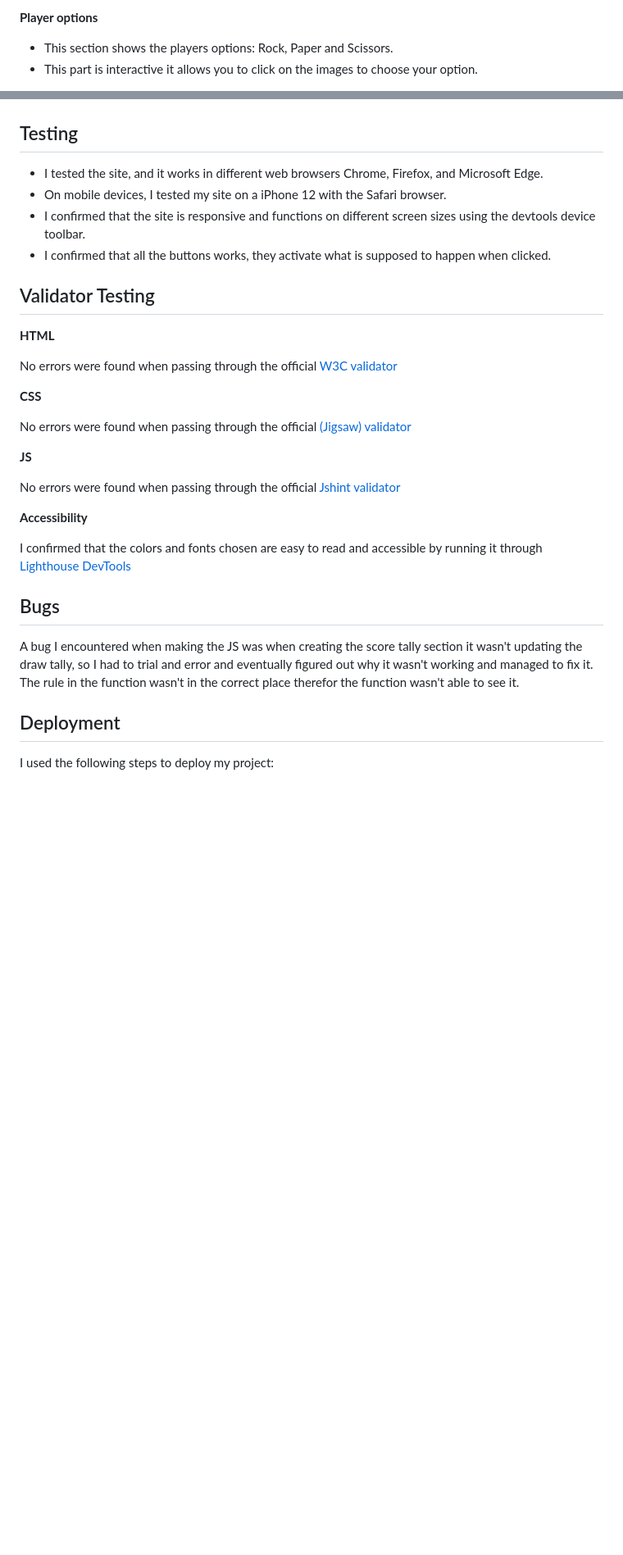
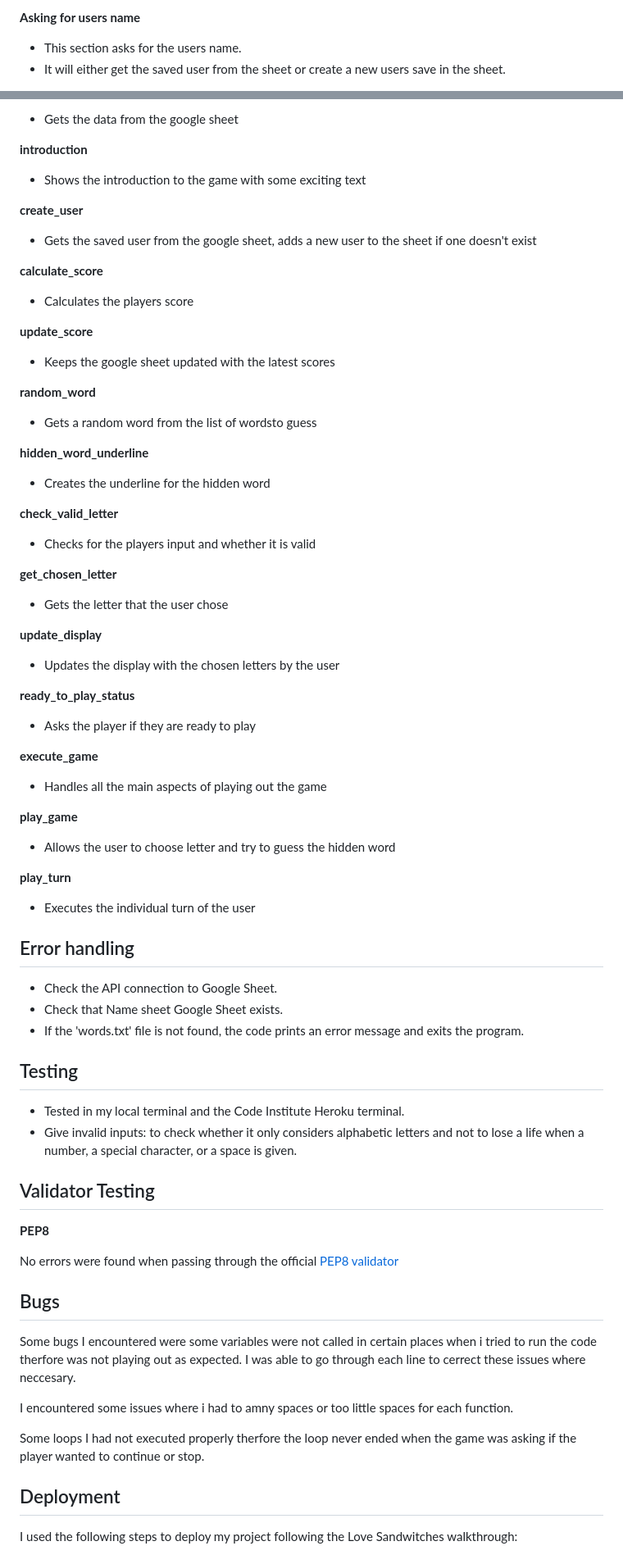
Before and after one commit to Jordan-Bungay/Project-3-Hangman, a Markdown page: README.md, 2 parts joined by grey strips. Shown: that part at 82% size. Drawn GitHub-style; blank space fills up the shorter version.

Commit message:
Add readme content to readme

```diff
--- a/README.md
+++ b/README.md
@@ -72,6 +61,6 @@ The Colors I have used in the website are used to match the theme of the images,
 
-**Player options**
+**Asking for users name**
 
-* This section shows the players options: Rock, Paper and Scissors.
-* This part is interactive it allows you to click on the images to choose your option.
+* This section asks for the users name.
+* It will either get the saved user from the sheet or create a new users save in the sheet.
 
@@ -106,34 +111,83 @@ The Colors I have used in the website are used to match the theme of the images,
+* Gets the data from the google sheet
+
+**introduction**
+
+* Shows the introduction to the game with some exciting text
+
+**create_user**
+
+* Gets the saved user from the google sheet, adds a new user to the sheet if one doesn't exist
+
+**calculate_score**
+
+* Calculates the players score
+
+**update_score**
+
+* Keeps the google sheet updated with the latest scores
+
+**random_word**
+
+* Gets a random word from the list of wordsto guess
+
+**hidden_word_underline**
+
+* Creates the underline for the hidden word
+
+**check_valid_letter**
+
+* Checks for the players input and whether it is valid
+
+**get_chosen_letter**
+
+* Gets the letter that the user chose
+
+**update_display**
+
+* Updates the display with the chosen letters by the user
+
+**ready_to_play_status**
+
+* Asks the player if they are ready to play
+
+**execute_game**
+
+* Handles all the main aspects of playing out the game
+
+**play_game**
+
+* Allows the user to choose letter and try to guess the hidden word
+
+**play_turn**
+
+* Executes the individual turn of the user
+
+## Error handling
+
+* Check the API connection to Google Sheet.
+* Check that Name sheet Google Sheet exists.
+* If the 'words.txt' file is not found, the code prints an error message and exits the program.
 
 ## Testing
 
-* I tested the site, and it works in different web browsers Chrome, Firefox, and Microsoft Edge.
-* On mobile devices, I tested my site on a iPhone 12 with the Safari browser.
-* I confirmed that the site is responsive and functions on different screen sizes using the devtools device toolbar.
-* I confirmed that all the buttons works, they activate what is supposed to happen when clicked.
+* Tested in my local terminal and the Code Institute Heroku terminal.
+* Give invalid inputs: to check whether it only considers alphabetic letters and not to lose a life when a number, a special character, or a space is given.
 
 ## Validator Testing
 
-**HTML**
+**PEP8**
 
-  No errors were found when passing through the official [W3C validator](assets/readme-assets/html-validator.png)
-
-**CSS**
-
-  No errors were found when passing through the official [(Jigsaw) validator](assets/readme-assets/css-validator.png)
-
-**JS**
-
-  No errors were found when passing through the official [Jshint validator](assets/readme-assets/jshint-validator.png)
-
-**Accessibility**
-
-  I confirmed that the colors and fonts chosen are easy to read and accessible by running it through [Lighthouse DevTools](assets/readme-assets/project-2-lighthouse.png)
+  No errors were found when passing through the official [PEP8 validator](assets/readme-assets/pep8-validator.webp)
 
 ## Bugs
 
-A bug I encountered when making the JS was when creating the score tally section it wasn't updating the draw tally, so I had to trial and error and eventually figured out why it wasn't working and managed to fix it. The rule in the function wasn't in the correct place therefor the function wasn't able to see it.
+Some bugs I encountered were some variables were not called in certain places when i tried to run the code therfore was not playing out as expected. I was able to go through each line to cerrect these issues where neccesary.
+
+I encountered some issues where i had to amny spaces or too little spaces for each function.
+
+Some loops I had not executed properly therfore the loop never ended when the game was asking if the player wanted to continue or stop.
 
 ## Deployment
 
-I used the following steps to deploy my project:
+I used the following steps to deploy my project following the Love Sandwitches walkthrough:
 
```
Also changed, not shown: other parts of README.md (+60 -61 lines).
